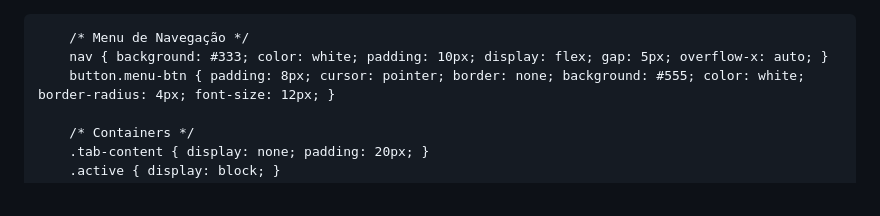
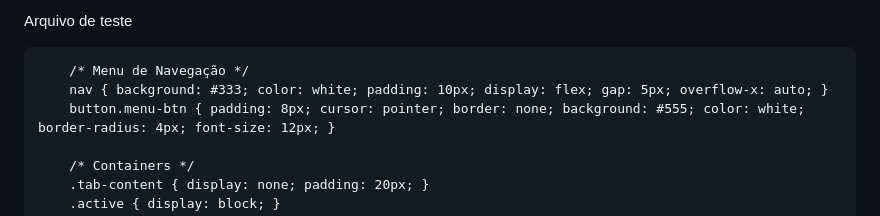
Before and after one commit to testesaudades-max/Uberstore2026, a Markdown page: README.md, the part around the change. Drawn GitHub-style.

```diff
--- a/README.md
+++ b/README.md
@@ -1,3 +1,4 @@
+Arquivo de  teste
 
 <!DOCTYPE html>
 <html lang="pt-br">
```
